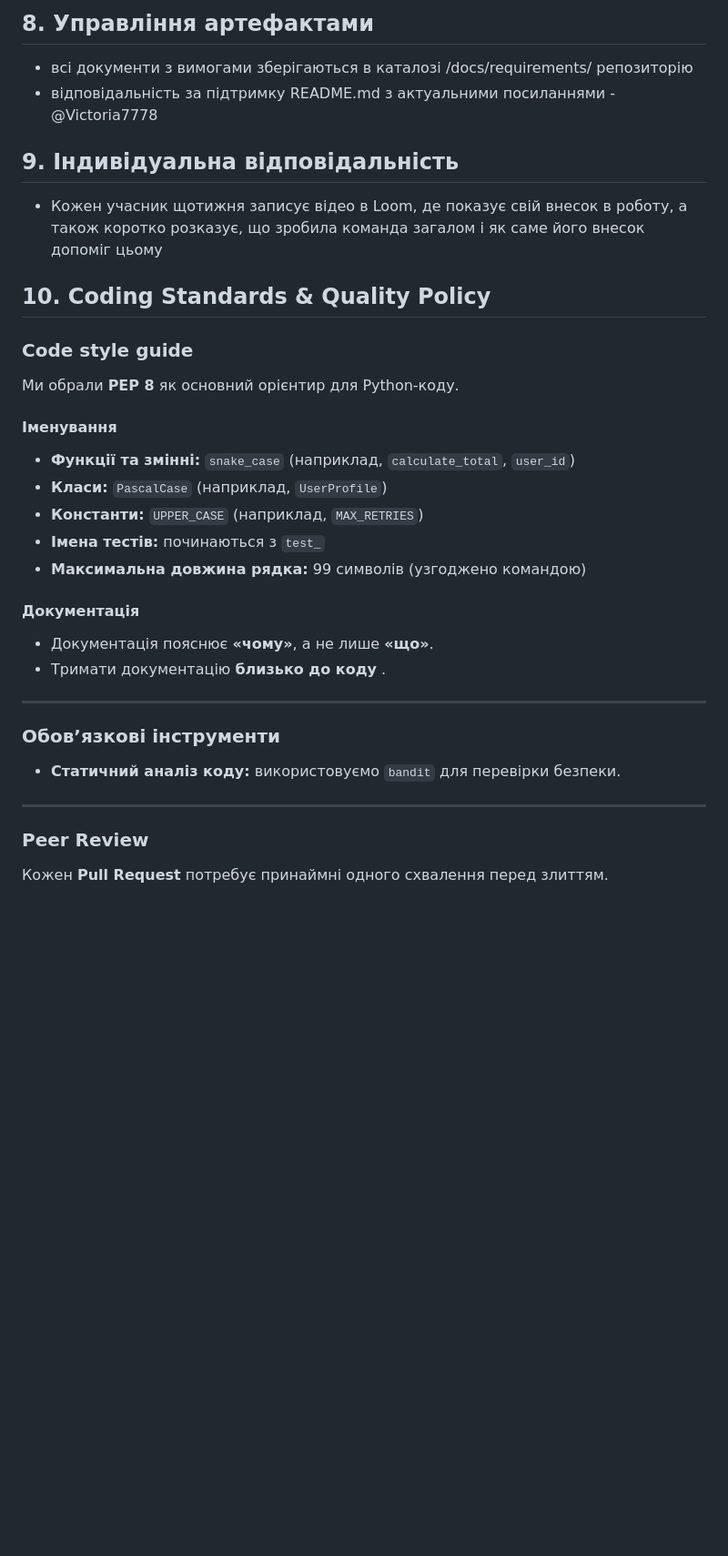
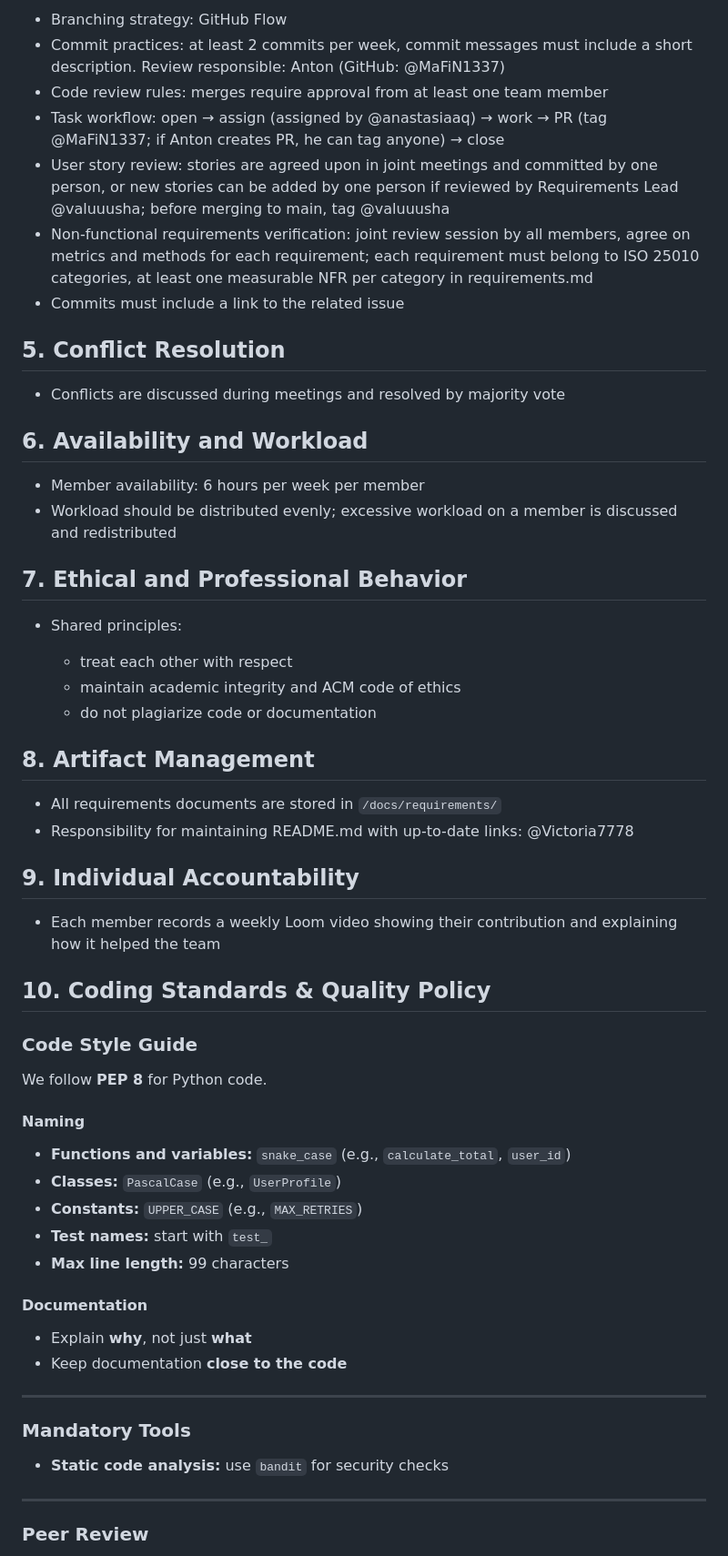
Before and after one commit to ukma-cs-ssdm-2025/team-bottleneck, a Markdown page: TeamCharter.md, the part around the change printed below. Shown: that part at 91% size. Drawn GitHub-style; blank space fills up the shorter version.

Commit message:
Translated TeamCharter.md

```diff
--- a/TeamCharter.md
+++ b/TeamCharter.md
@@ -44,34 +27,64 @@
 
-## 8. Управління артефактами
-- всі документи з вимогами зберігаються в каталозі /docs/requirements/ репозиторію
-- відповідальність за підтримку README.md з актуальними посиланнями - @Victoria7778
+* Branching strategy: GitHub Flow
+* Commit practices: at least 2 commits per week, commit messages must include a short description. Review responsible: Anton (GitHub: @MaFiN1337)
+* Code review rules: merges require approval from at least one team member
+* Task workflow: open → assign (assigned by @anastasiaaq) → work → PR (tag @MaFiN1337; if Anton creates PR, he can tag anyone) → close
+* User story review: stories are agreed upon in joint meetings and committed by one person, or new stories can be added by one person if reviewed by Requirements Lead @valuuusha; before merging to main, tag @valuuusha
+* Non-functional requirements verification: joint review session by all members, agree on metrics and methods for each requirement; each requirement must belong to ISO 25010 categories, at least one measurable NFR per category in requirements.md
+* Commits must include a link to the related issue
 
-## 9. Індивідуальна відповідальність
-- Кожен учасник щотижня записує відео в Loom, де показує свій внесок в роботу, а також коротко розказує, що зробила команда загалом і як саме його внесок допоміг цьому
+## 5. Conflict Resolution
+
+* Conflicts are discussed during meetings and resolved by majority vote
+
+## 6. Availability and Workload
+
+* Member availability: 6 hours per week per member
+* Workload should be distributed evenly; excessive workload on a member is discussed and redistributed
+
+## 7. Ethical and Professional Behavior
+
+* Shared principles:
+
+  * treat each other with respect
+  * maintain academic integrity and ACM code of ethics
+  * do not plagiarize code or documentation
+
+## 8. Artifact Management
+
+* All requirements documents are stored in `/docs/requirements/`
+* Responsibility for maintaining README.md with up-to-date links: @Victoria7778
+
+## 9. Individual Accountability
+
+* Each member records a weekly Loom video showing their contribution and explaining how it helped the team
 
 ## 10. Coding Standards & Quality Policy
 
-### Code style guide
-Ми обрали **PEP 8** як основний орієнтир для Python-коду.
+### Code Style Guide
 
-#### Іменування
-- **Функції та змінні:** `snake_case` (наприклад, `calculate_total`, `user_id`)
-- **Класи:** `PascalCase` (наприклад, `UserProfile`)
-- **Константи:** `UPPER_CASE` (наприклад, `MAX_RETRIES`)
-- **Імена тестів:** починаються з `test_`
-- **Максимальна довжина рядка:** 99 символів (узгоджено командою)
+We follow **PEP 8** for Python code.
 
-####  Документація
-- Документація пояснює **«чому»**, а не лише **«що»**.
-- Тримати документацію **близько до коду** .
+#### Naming
+
+* **Functions and variables:** `snake_case` (e.g., `calculate_total`, `user_id`)
+* **Classes:** `PascalCase` (e.g., `UserProfile`)
+* **Constants:** `UPPER_CASE` (e.g., `MAX_RETRIES`)
+* **Test names:** start with `test_`
+* **Max line length:** 99 characters
+
+#### Documentation
+
+* Explain **why**, not just **what**
+* Keep documentation **close to the code**
 
 ---
 
-### Обов’язкові інструменти
-- **Статичний аналіз коду:** використовуємо `bandit` для перевірки безпеки.
+### Mandatory Tools
+
+* **Static code analysis:** use `bandit` for security checks
 
 ---
 
 ### Peer Review
-Кожен **Pull Request** потребує принаймні одного схвалення перед злиттям.
 
```
Also changed, not shown: other parts of TeamCharter.md (+37 -52 lines).
